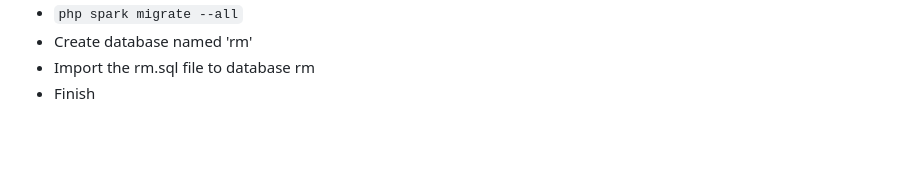
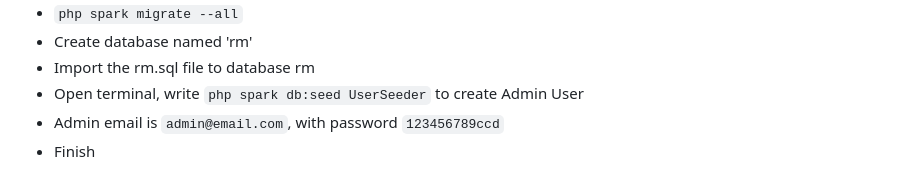
Before and after one commit to FebryanAkhdani/sirm-fisio, a Markdown page: README.md, the part around the change. Rendered like a GitHub page; blank space fills up the shorter version.

```diff
--- a/README.md
+++ b/README.md
@@ -78,4 +78,6 @@ How To Install
 - `php spark migrate --all`
 - Create database named 'rm'
 - Import the rm.sql file to database rm
+- Open terminal, write `php spark db:seed UserSeeder` to create Admin User
+- Admin email is `admin@email.com`, with password `123456789ccd`
 - Finish
```
